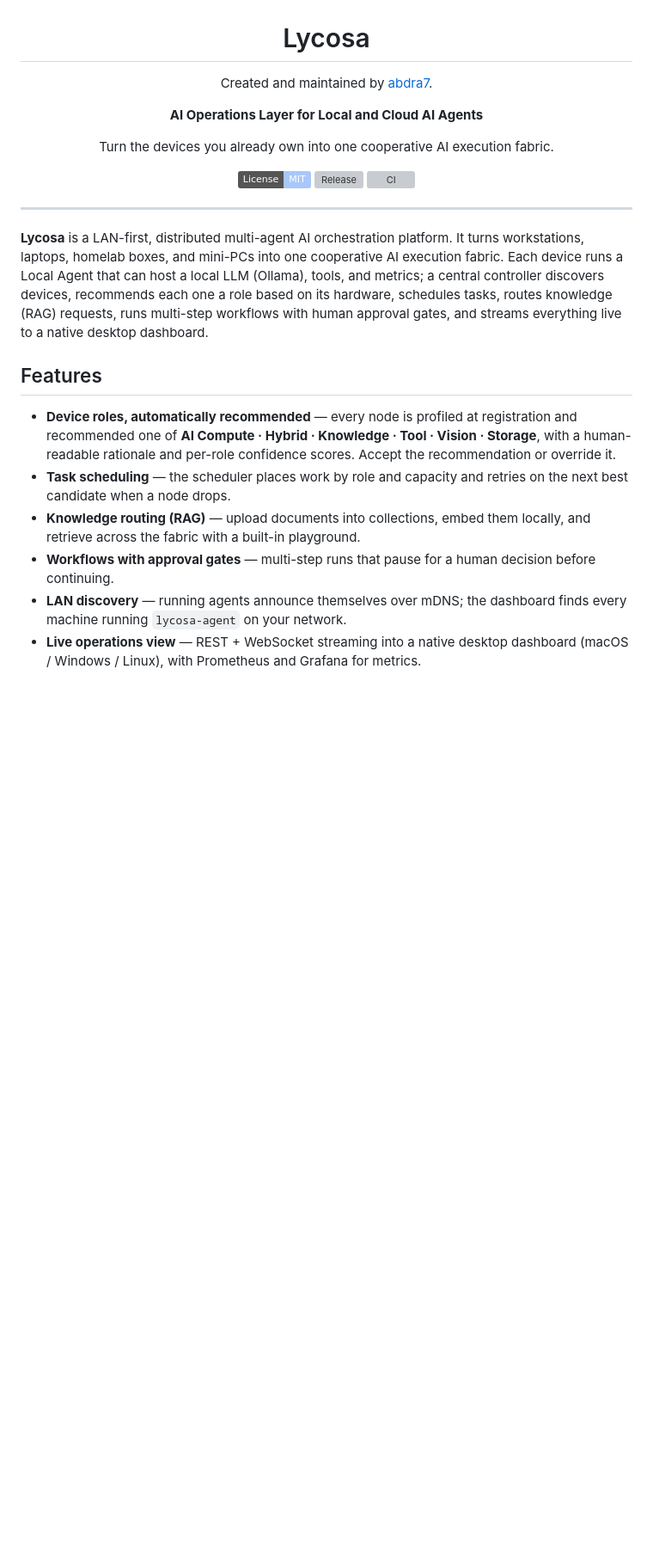
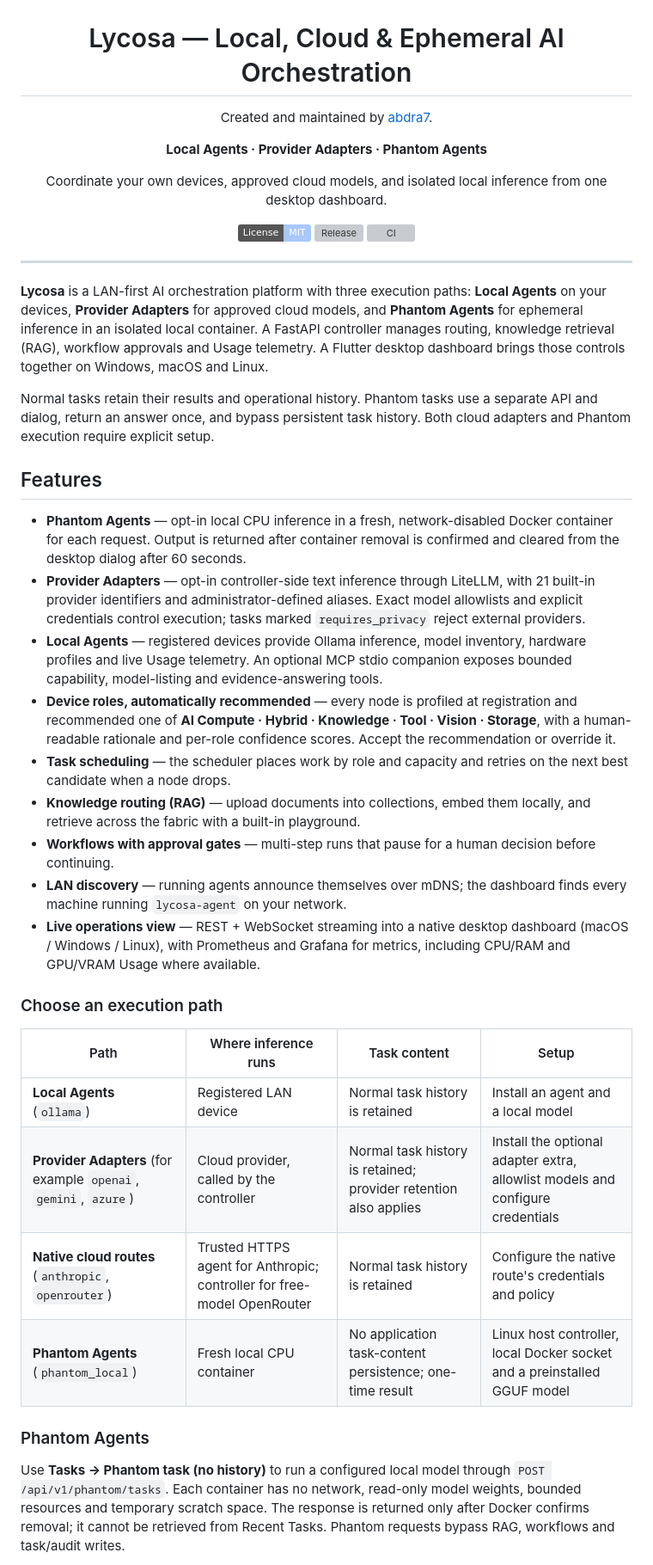
Before and after one commit to abdra7/Lycosa, a Markdown page: README.md, the part around one of its changes. Shown at 86% size. GitHub-like rendering; badges without logos; blank space fills up the shorter version; grey boxes are pictures that could not be loaded.

Commit message:
docs: Refresh Lycosa identity, features and execution architecture (#49)
Co-authored-by: abdra7 <abdulrahim.11r@gmail.com>

```diff
--- a/README.md
+++ b/README.md
@@ -2,13 +2,14 @@
 
 <img src="docs/assets/lycosa-logo.png" alt="Lycosa" width="160" />
 
-# Lycosa
+# Lycosa — Local, Cloud & Ephemeral AI Orchestration
 
 Created and maintained by [abdra7](https://github.com/abdra7).
 
-**AI Operations Layer for Local and Cloud AI Agents**
+**Local Agents · Provider Adapters · Phantom Agents**
 
-Turn the devices you already own into one cooperative AI execution fabric.
+Coordinate your own devices, approved cloud models, and isolated local inference
+from one desktop dashboard.
 
 [![License: MIT](https://img.shields.io/badge/License-MIT-A8C7FA.svg)](LICENSE)
 [![Release](https://img.shields.io/github/v/release/abdra7/Lycosa?color=A8C7FA)](https://github.com/abdra7/Lycosa/releases/latest)
@@ -18,17 +19,29 @@ Turn the devices you already own into one cooperative AI execution fabric.
 
 ---
 
-**Lycosa** is a LAN-first, distributed multi-agent AI orchestration platform.
-It turns workstations, laptops, homelab boxes, and mini-PCs into one
-cooperative AI execution fabric. Each device runs a Local Agent that can host
-a local LLM (Ollama), tools, and metrics; a central controller
-discovers devices, recommends each one a role based on its hardware,
-schedules tasks, routes knowledge (RAG) requests, runs
-multi-step workflows with human approval gates, and streams everything live
-to a native desktop dashboard.
+**Lycosa** is a LAN-first AI orchestration platform with three execution paths:
+**Local Agents** on your devices, **Provider Adapters** for approved cloud models,
+and **Phantom Agents** for ephemeral inference in an isolated local container.
+A FastAPI controller manages routing, knowledge retrieval (RAG), workflow
+approvals and Usage telemetry. A Flutter desktop dashboard brings those controls
+together on Windows, macOS and Linux.
+
+Normal tasks retain their results and operational history. Phantom tasks use a
+separate API and dialog, return an answer once, and bypass persistent task
+history. Both cloud adapters and Phantom execution require explicit setup.
 
 ## Features
 
+- **Phantom Agents** — opt-in local CPU inference in a fresh, network-disabled
+  Docker container for each request. Output is returned after container removal
+  is confirmed and cleared from the desktop dialog after 60 seconds.
+- **Provider Adapters** — opt-in controller-side text inference through LiteLLM,
+  with 21 built-in provider identifiers and administrator-defined aliases.
+  Exact model allowlists and explicit credentials control execution; tasks marked
+  `requires_privacy` reject external providers.
+- **Local Agents** — registered devices provide Ollama inference, model inventory,
+  hardware profiles and live Usage telemetry. An optional MCP stdio companion
+  exposes bounded capability, model-listing and evidence-answering tools.
 - **Device roles, automatically recommended** — every node is profiled at
   registration and recommended one of **AI Compute · Hybrid · Knowledge ·
   Tool · Vision · Storage**, with a human-readable rationale and per-role
@@ -43,4 +56,22 @@ to a native desktop dashboard.
   dashboard finds every machine running `lycosa-agent` on your network.
 - **Live operations view** — REST + WebSocket streaming into a native
   desktop dashboard (macOS / Windows / Linux), with Prometheus and Grafana
-  for metrics.
+  for metrics, including CPU/RAM and GPU/VRAM Usage where available.
+
+### Choose an execution path
+
+| Path | Where inference runs | Task content | Setup |
+|---|---|---|---|
+| **Local Agents** (`ollama`) | Registered LAN device | Normal task history is retained | Install an agent and a local model |
+| **Provider Adapters** (for example `openai`, `gemini`, `azure`) | Cloud provider, called by the controller | Normal task history is retained; provider retention also applies | Install the optional adapter extra, allowlist models and configure credentials |
+| **Native cloud routes** (`anthropic`, `openrouter`) | Trusted HTTPS agent for Anthropic; controller for free-model OpenRouter | Normal task history is retained | Configure the native route's credentials and policy |
+| **Phantom Agents** (`phantom_local`) | Fresh local CPU container | No application task-content persistence; one-time result | Linux host controller, local Docker socket and a preinstalled GGUF model |
+
+### Phantom Agents
+
+Use **Tasks → Phantom task (no history)** to run a configured local model through
+`POST /api/v1/phantom/tasks`. Each container has no network, read-only model
+weights, bounded resources and temporary scratch space. The response is returned
+only after Docker confirms removal; it cannot be retrieved from Recent Tasks.
+Phantom requests bypass RAG, workflows and task/audit writes.
+
```
Also changed, not shown: other parts of README.md (+93 -55 lines).
